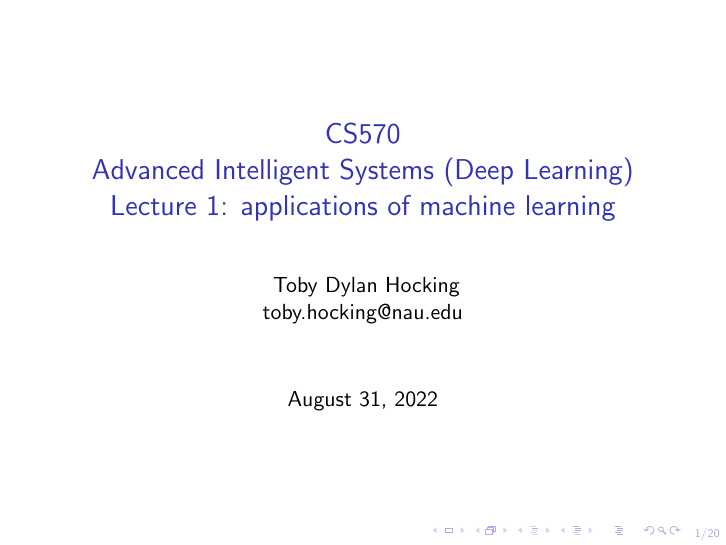
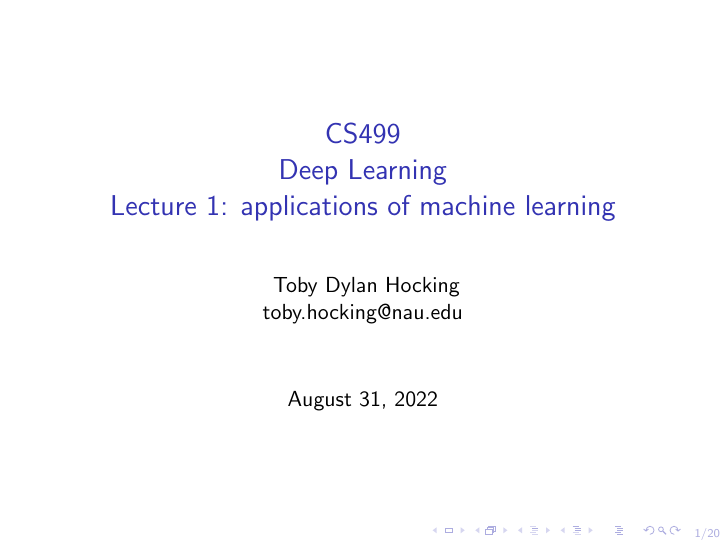
Before and after one commit to tdhock/cs499-599-fall-2022, LaTeX slides (slides/01-intro-slides/slides.tex): page 1 of 21. Compiled offline with pdfLaTeX.

Commit message:
date/class number

```diff
--- a/slides/01-intro-slides/slides.tex
+++ b/slides/01-intro-slides/slides.tex
@@ -54,7 +54,7 @@
 
 \begin{document}
 
-\title{CS570\\Advanced Intelligent Systems (Deep Learning)
+\title{CS499\\Deep Learning
 \\Lecture 1: applications of machine learning}
 \author{
   Toby Dylan Hocking\\
```
